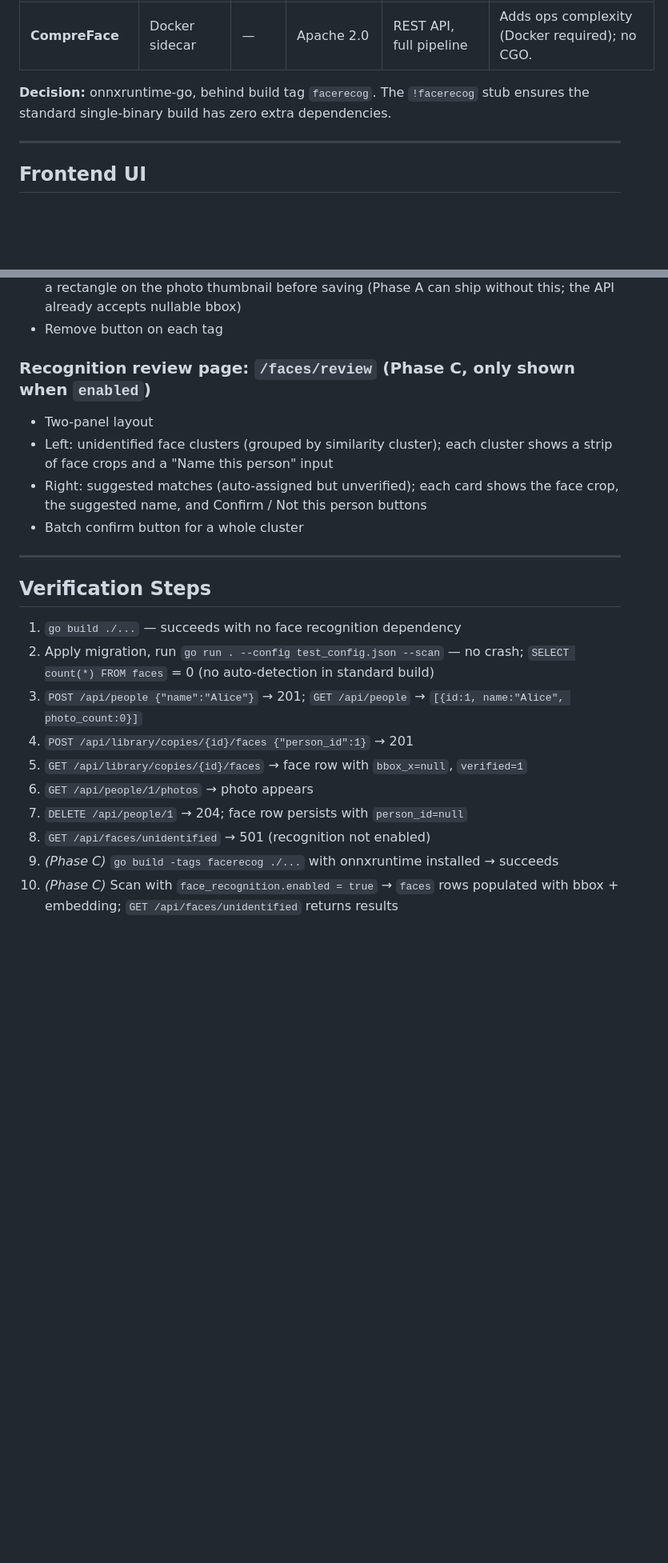
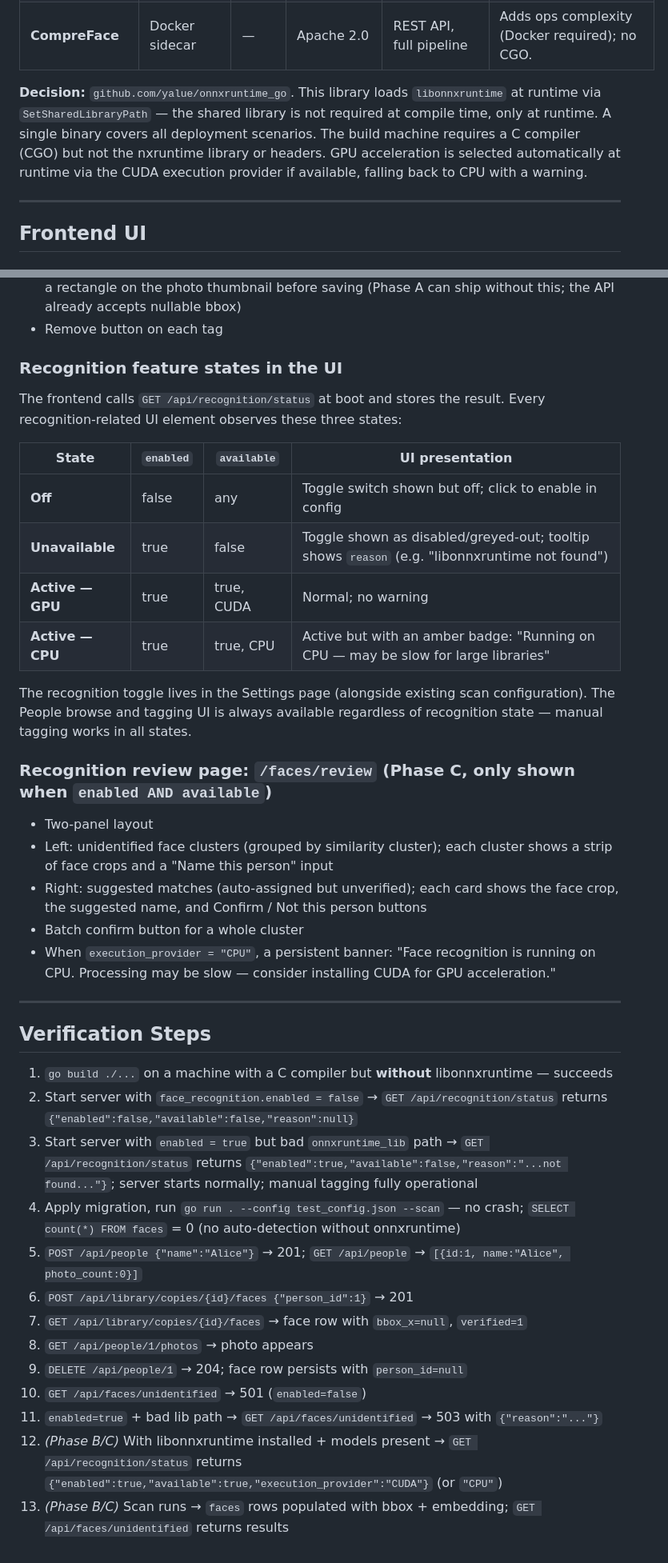
Before and after one commit to CoconutKrib/Gallery, a Markdown page: spec_people_tagging.md, 2 parts joined by grey strips. Shown at 80% size. Drawn GitHub-style; blank space fills up the shorter version.

Commit message:
after recog with or without hardware added

```diff
--- a/spec_people_tagging.md
+++ b/spec_people_tagging.md
@@ -399,8 +461,13 @@ the AdaFace MIT-licensed models) should be substituted.
 | **InsightFace python-package** | Python | — | MIT (code) / non-commercial (models) | Full pipeline | Python runtime required; model licence restriction. |
 | **CompreFace** | Docker sidecar | — | Apache 2.0 | REST API, full pipeline | Adds ops complexity (Docker required); no CGO. |
 
-**Decision:** onnxruntime-go, behind build tag `facerecog`. The `!facerecog` stub
-ensures the standard single-binary build has zero extra dependencies.
+**Decision:** `github.com/yalue/onnxruntime_go`. This library loads
+`libonnxruntime` at runtime via `SetSharedLibraryPath` — the shared library is
+not required at compile time, only at runtime. A single binary covers all
+deployment scenarios. The build machine requires a C compiler (CGO) but not the
+nxruntime library or headers. GPU acceleration is selected automatically at
+runtime via the CUDA execution provider if available, falling back to CPU with a
+warning.
 
 ---
 
@@ -433,7 +500,23 @@ ensures the standard single-binary build has zero extra dependencies.
   without this; the API already accepts nullable bbox)
 - Remove button on each tag
 
-### Recognition review page: `/faces/review` (Phase C, only shown when `enabled`)
+### Recognition feature states in the UI
+
+The frontend calls `GET /api/recognition/status` at boot and stores the result.
+Every recognition-related UI element observes these three states:
+
+| State | `enabled` | `available` | UI presentation |
+|---|---|---|---|
+| **Off** | false | any | Toggle switch shown but off; click to enable in config |
+| **Unavailable** | true | false | Toggle shown as disabled/greyed-out; tooltip shows `reason` (e.g. "libonnxruntime not found") |
+| **Active — GPU** | true | true, CUDA | Normal; no warning |
+| **Active — CPU** | true | true, CPU | Active but with an amber badge: "Running on CPU — may be slow for large libraries" |
+
+The recognition toggle lives in the Settings page (alongside existing scan
+configuration). The People browse and tagging UI is always available regardless
+of recognition state — manual tagging works in all states.
+
+### Recognition review page: `/faces/review` (Phase C, only shown when `enabled AND available`)
 
 - Two-panel layout
 - Left: unidentified face clusters (grouped by similarity cluster); each cluster
@@ -441,19 +524,30 @@ ensures the standard single-binary build has zero extra dependencies.
 - Right: suggested matches (auto-assigned but unverified); each card shows the
   face crop, the suggested name, and Confirm / Not this person buttons
 - Batch confirm button for a whole cluster
+- When `execution_provider = "CPU"`, a persistent banner: "Face recognition is
+  running on CPU. Processing may be slow — consider installing CUDA for
+  GPU acceleration."
 
 ---
 
 ## Verification Steps
 
-1. `go build ./...` — succeeds with no face recognition dependency
-2. Apply migration, run `go run . --config test_config.json --scan` — no crash;
-   `SELECT count(*) FROM faces` = 0 (no auto-detection in standard build)
-3. `POST /api/people {"name":"Alice"}` → 201; `GET /api/people` → `[{id:1, name:"Alice", photo_count:0}]`
-4. `POST /api/library/copies/{id}/faces {"person_id":1}` → 201
-5. `GET /api/library/copies/{id}/faces` → face row with `bbox_x=null`, `verified=1`
-6. `GET /api/people/1/photos` → photo appears
-7. `DELETE /api/people/1` → 204; face row persists with `person_id=null`
-8. `GET /api/faces/unidentified` → 501 (recognition not enabled)
-9. *(Phase C)* `go build -tags facerecog ./...` with onnxruntime installed → succeeds
-10. *(Phase C)* Scan with `face_recognition.enabled = true` → `faces` rows populated with bbox + embedding; `GET /api/faces/unidentified` returns results
+1. `go build ./...` on a machine with a C compiler but **without** libonnxruntime — succeeds
+2. Start server with `face_recognition.enabled = false` →
+   `GET /api/recognition/status` returns `{"enabled":false,"available":false,"reason":null}`
+3. Start server with `enabled = true` but bad `onnxruntime_lib` path →
+   `GET /api/recognition/status` returns `{"enabled":true,"available":false,"reason":"...not found..."}`;
+   server starts normally; manual tagging fully operational
+4. Apply migration, run `go run . --config test_config.json --scan` — no crash;
+   `SELECT count(*) FROM faces` = 0 (no auto-detection without onnxruntime)
+5. `POST /api/people {"name":"Alice"}` → 201; `GET /api/people` → `[{id:1, name:"Alice", photo_count:0}]`
+6. `POST /api/library/copies/{id}/faces {"person_id":1}` → 201
+7. `GET /api/library/copies/{id}/faces` → face row with `bbox_x=null`, `verified=1`
+8. `GET /api/people/1/photos` → photo appears
+9. `DELETE /api/people/1` → 204; face row persists with `person_id=null`
+10. `GET /api/faces/unidentified` → 501 (`enabled=false`)
+11. `enabled=true` + bad lib path → `GET /api/faces/unidentified` → 503 with `{"reason":"..."}`
+12. *(Phase B/C)* With libonnxruntime installed + models present →
+    `GET /api/recognition/status` returns `{"enabled":true,"available":true,"execution_provider":"CUDA"}` (or `"CPU"`)
+13. *(Phase B/C)* Scan runs → `faces` rows populated with bbox + embedding;
+    `GET /api/faces/unidentified` returns results
```
Also changed, not shown: other parts of spec_people_tagging.md (+96 -34 lines).
